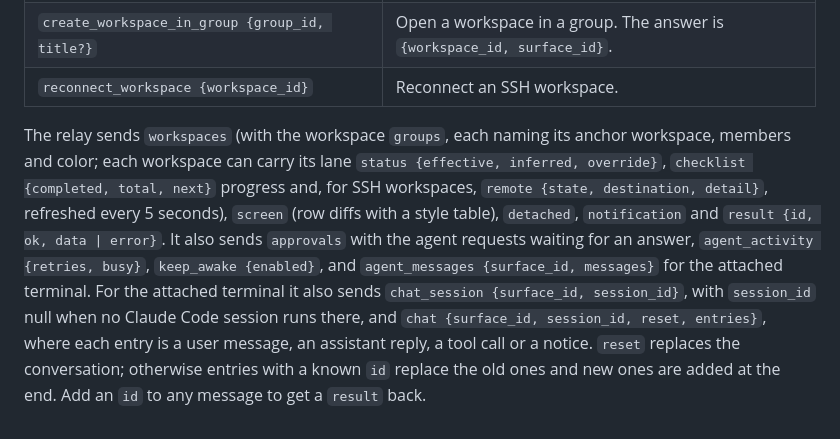
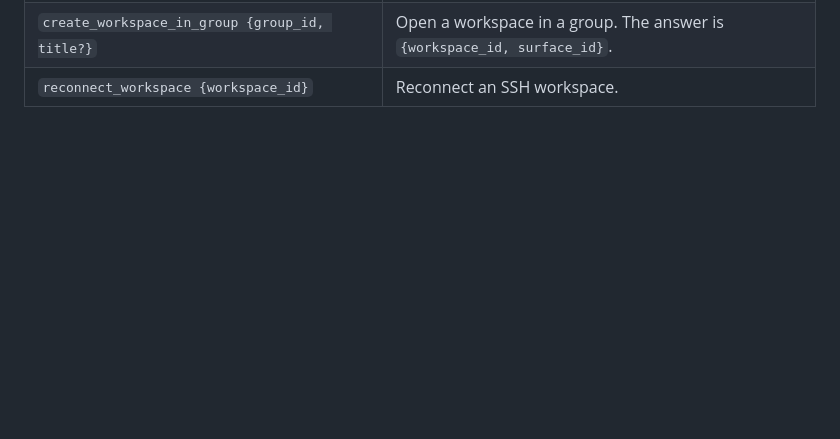
Before and after one commit to gantoine/cmux-android, a Markdown page: DEVELOPMENT.md, the part around the change. Rendered like a GitHub page; blank space fills up the shorter version.

```diff
--- a/DEVELOPMENT.md
+++ b/DEVELOPMENT.md
@@ -83,5 +83,3 @@ The phone opens `GET /v1/ws` with `Authorization: Bearer <token>` and exchanges
 | `create_group {name, workspace_ids}`, `rename_group`, `pin_group {pinned}`, `set_group_color {color}`, `add_to_group`, `remove_from_group`, `ungroup` | Manage workspace groups by `group_id` and `workspace_id`. `ungroup` keeps the workspaces. Removing a group's anchor workspace dissolves the group. |
 | `create_workspace_in_group {group_id, title?}` | Open a workspace in a group. The answer is `{workspace_id, surface_id}`. |
 | `reconnect_workspace {workspace_id}` | Reconnect an SSH workspace. |
-
-The relay sends `workspaces` (with the workspace `groups`, each naming its anchor workspace, members and color; each workspace can carry its lane `status {effective, inferred, override}`, `checklist {completed, total, next}` progress and, for SSH workspaces, `remote {state, destination, detail}`, refreshed every 5 seconds), `screen` (row diffs with a style table), `detached`, `notification` and `result {id, ok, data | error}`. It also sends `approvals` with the agent requests waiting for an answer, `agent_activity {retries, busy}`, `keep_awake {enabled}`, and `agent_messages {surface_id, messages}` for the attached terminal. For the attached terminal it also sends `chat_session {surface_id, session_id}`, with `session_id` null when no Claude Code session runs there, and `chat {surface_id, session_id, reset, entries}`, where each entry is a user message, an assistant reply, a tool call or a notice. `reset` replaces the conversation; otherwise entries with a known `id` replace the old ones and new ones are added at the end. Add an `id` to any message to get a `result` back.
```
Also changed, not shown: README.md (+1 -1 lines).
